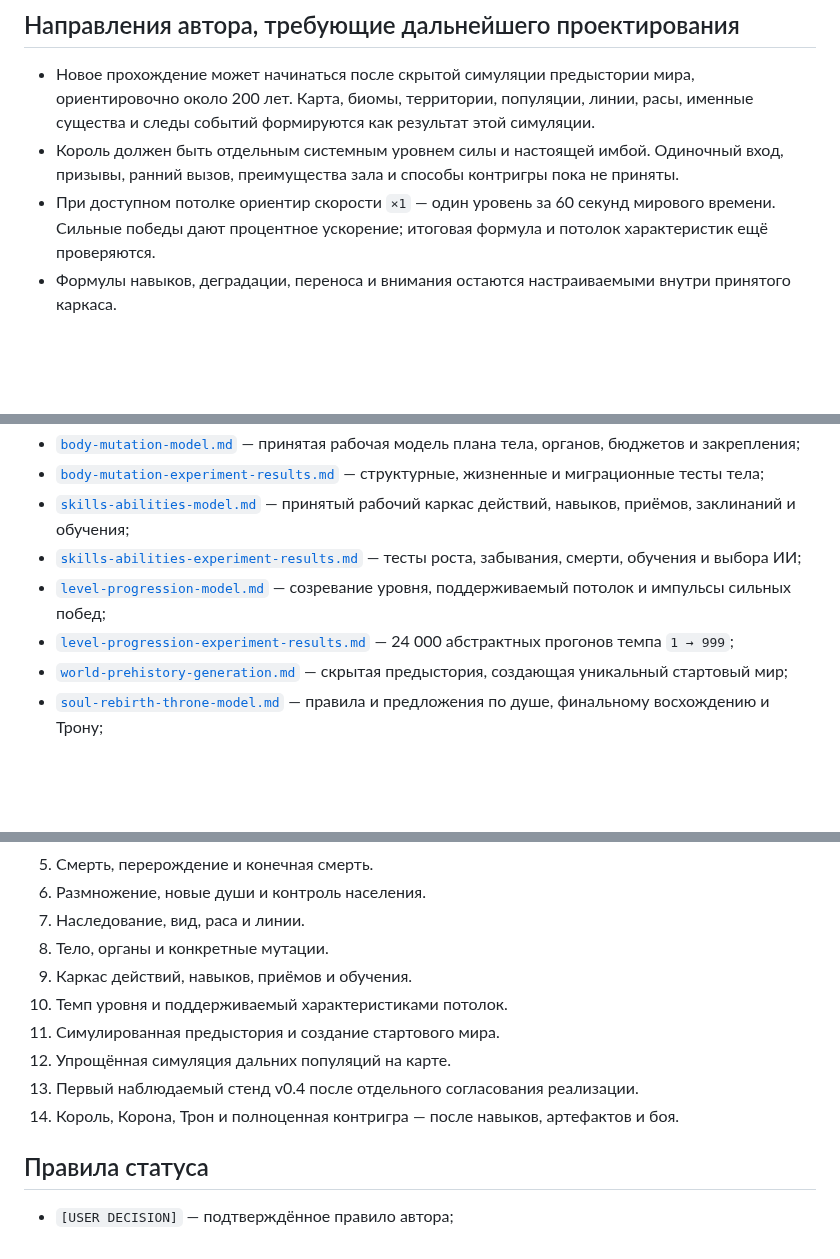
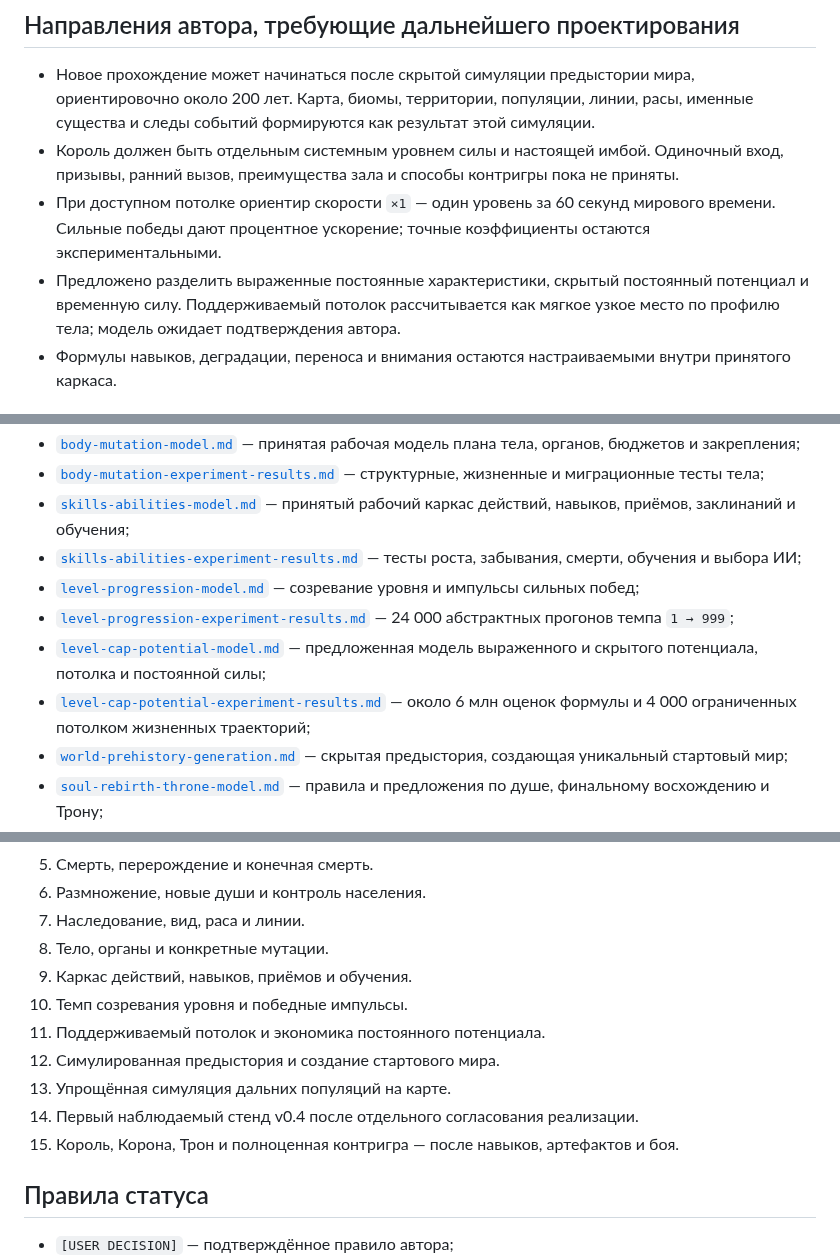
Before and after one commit to Mikayilzade/MonsterThrone, a Markdown page: docs/v0.4/README.md, 3 parts joined by grey strips. Rendered like a GitHub page; blank space fills up the shorter version.

Commit message:
Link level cap potential model and experiment

```diff
--- a/docs/v0.4/README.md
+++ b/docs/v0.4/README.md
@@ -59,7 +59,8 @@ v0.3 остаётся зафиксированной рабочей лабора
 
 - Новое прохождение может начинаться после скрытой симуляции предыстории мира, ориентировочно около 200 лет. Карта, биомы, территории, популяции, линии, расы, именные существа и следы событий формируются как результат этой симуляции.
 - Король должен быть отдельным системным уровнем силы и настоящей имбой. Одиночный вход, призывы, ранний вызов, преимущества зала и способы контригры пока не приняты.
-- При доступном потолке ориентир скорости `×1` — один уровень за 60 секунд мирового времени. Сильные победы дают процентное ускорение; итоговая формула и потолок характеристик ещё проверяются.
+- При доступном потолке ориентир скорости `×1` — один уровень за 60 секунд мирового времени. Сильные победы дают процентное ускорение; точные коэффициенты остаются экспериментальными.
+- Предложено разделить выраженные постоянные характеристики, скрытый постоянный потенциал и временную силу. Поддерживаемый потолок рассчитывается как мягкое узкое место по профилю тела; модель ожидает подтверждения автора.
 - Формулы навыков, деградации, переноса и внимания остаются настраиваемыми внутри принятого каркаса.
 
 ## Документы этапа
@@ -75,8 +76,10 @@ v0.3 остаётся зафиксированной рабочей лабора
 - [`body-mutation-experiment-results.md`](body-mutation-experiment-results.md) — структурные, жизненные и миграционные тесты тела;
 - [`skills-abilities-model.md`](skills-abilities-model.md) — принятый рабочий каркас действий, навыков, приёмов, заклинаний и обучения;
 - [`skills-abilities-experiment-results.md`](skills-abilities-experiment-results.md) — тесты роста, забывания, смерти, обучения и выбора ИИ;
-- [`level-progression-model.md`](level-progression-model.md) — созревание уровня, поддерживаемый потолок и импульсы сильных побед;
+- [`level-progression-model.md`](level-progression-model.md) — созревание уровня и импульсы сильных побед;
 - [`level-progression-experiment-results.md`](level-progression-experiment-results.md) — 24 000 абстрактных прогонов темпа `1 → 999`;
+- [`level-cap-potential-model.md`](level-cap-potential-model.md) — предложенная модель выраженного и скрытого потенциала, потолка и постоянной силы;
+- [`level-cap-potential-experiment-results.md`](level-cap-potential-experiment-results.md) — около 6 млн оценок формулы и 4 000 ограниченных потолком жизненных траекторий;
 - [`world-prehistory-generation.md`](world-prehistory-generation.md) — скрытая предыстория, создающая уникальный стартовый мир;
 - [`soul-rebirth-throne-model.md`](soul-rebirth-throne-model.md) — правила и предложения по душе, финальному восхождению и Трону;
 - [`soul-rebirth-throne-experiment-results.md`](soul-rebirth-throne-experiment-results.md) — Monte Carlo-проверка цены смертей и перерождения;
@@ -94,11 +97,12 @@ v0.3 остаётся зафиксированной рабочей лабора
 7. Наследование, вид, раса и линии.
 8. Тело, органы и конкретные мутации.
 9. Каркас действий, навыков, приёмов и обучения.
-10. Темп уровня и поддерживаемый характеристиками потолок.
-11. Симулированная предыстория и создание стартового мира.
-12. Упрощённая симуляция дальних популяций на карте.
-13. Первый наблюдаемый стенд v0.4 после отдельного согласования реализации.
-14. Король, Корона, Трон и полноценная контригра — после навыков, артефактов и боя.
+10. Темп созревания уровня и победные импульсы.
+11. Поддерживаемый потолок и экономика постоянного потенциала.
+12. Симулированная предыстория и создание стартового мира.
+13. Упрощённая симуляция дальних популяций на карте.
+14. Первый наблюдаемый стенд v0.4 после отдельного согласования реализации.
+15. Король, Корона, Трон и полноценная контригра — после навыков, артефактов и боя.
 
 ## Правила статуса
 
```
